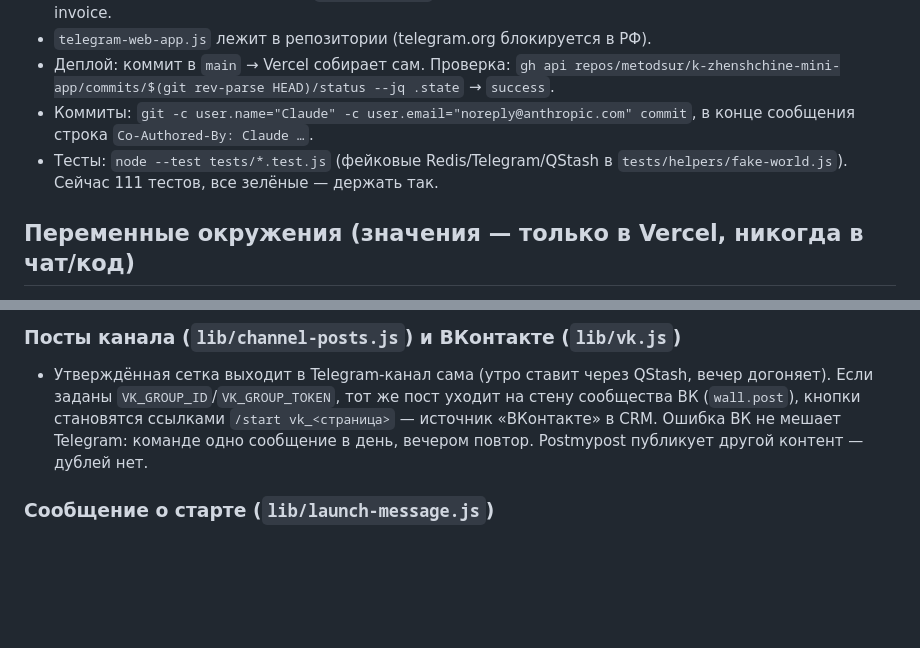
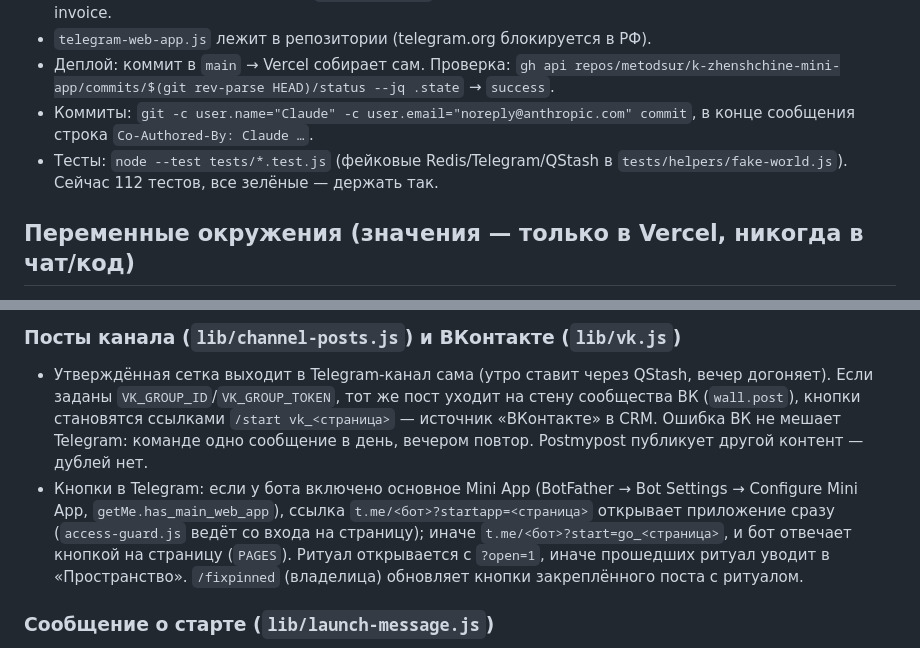
Before and after one commit to metodsur/k-zhenshchine-mini-app, a Markdown page: CLAUDE.md, 2 parts joined by grey strips. GitHub-like rendering; blank space fills up the shorter version.

Commit message:
CLAUDE.md: how channel buttons open the app
Co-Authored-By: Claude Opus 5.5 <noreply@anthropic.com>
Claude-Session: https://claude.ai/code/session_01EMHuuKn7fLy9vnNWwUcJ5Z

```diff
--- a/CLAUDE.md
+++ b/CLAUDE.md
@@ -19,7 +19,7 @@
 - `telegram-web-app.js` лежит в репозитории (telegram.org блокируется в РФ).
 - Деплой: коммит в `main` → Vercel собирает сам. Проверка: `gh api repos/metodsur/k-zhenshchine-mini-app/commits/$(git rev-parse HEAD)/status --jq .state` → `success`.
 - Коммиты: `git -c user.name="Claude" -c user.email="noreply@anthropic.com" commit`, в конце сообщения строка `Co-Authored-By: Claude …`.
-- Тесты: `node --test tests/*.test.js` (фейковые Redis/Telegram/QStash в `tests/helpers/fake-world.js`). Сейчас 111 тестов, все зелёные — держать так.
+- Тесты: `node --test tests/*.test.js` (фейковые Redis/Telegram/QStash в `tests/helpers/fake-world.js`). Сейчас 112 тестов, все зелёные — держать так.
 
 ## Переменные окружения (значения — только в Vercel, никогда в чат/код)
 `TELEGRAM_BOT_TOKEN, TELEGRAM_WEBHOOK_SECRET, TELEGRAM_SETUP_SECRET, TELEGRAM_CHANNEL_ID, TELEGRAM_CHANNEL_URL, TELEGRAM_CLUB_CHAT_ID, TELEGRAM_CLUB_URL, APP_BASE_URL, ADMIN_TELEGRAM_IDS, CRON_SECRET, QSTASH_TOKEN, TELEGRAM_REMINDER_SECRET, TRIBUTE_API_KEY, YOOKASSA_PROVIDER_TOKEN, KV_REST_API_URL, KV_REST_API_TOKEN`.
@@ -73,6 +73,7 @@
 
 ### Посты канала (`lib/channel-posts.js`) и ВКонтакте (`lib/vk.js`)
 - Утверждённая сетка выходит в Telegram-канал сама (утро ставит через QStash, вечер догоняет). Если заданы `VK_GROUP_ID`/`VK_GROUP_TOKEN`, тот же пост уходит на стену сообщества ВК (`wall.post`), кнопки становятся ссылками `/start vk_<страница>` — источник «ВКонтакте» в CRM. Ошибка ВК не мешает Telegram: команде одно сообщение в день, вечером повтор. Postmypost публикует другой контент — дублей нет.
+- Кнопки в Telegram: если у бота включено основное Mini App (BotFather → Bot Settings → Configure Mini App, `getMe.has_main_web_app`), ссылка `t.me/<бот>?startapp=<страница>` открывает приложение сразу (`access-guard.js` ведёт со входа на страницу); иначе `t.me/<бот>?start=go_<страница>`, и бот отвечает кнопкой на страницу (`PAGES`). Ритуал открывается с `?open=1`, иначе прошедших ритуал уводит в «Пространство». `/fixpinned` (владелица) обновляет кнопки закреплённого поста с ритуалом.
 
 ### Сообщение о старте (`lib/launch-message.js`)
 - Разовое: 27.10.2026 в 10:05 МСК (через 5 минут после поста с ритуалом в канале) всем с карточкой в CRM без /stop, кнопки «Перейти в канал» и «Пройти ритуал видимости». Утро ставит через QStash (`kind: "launch_dm"`), вечер догоняет; каждой один раз (`launch_dm:sent`).
```
